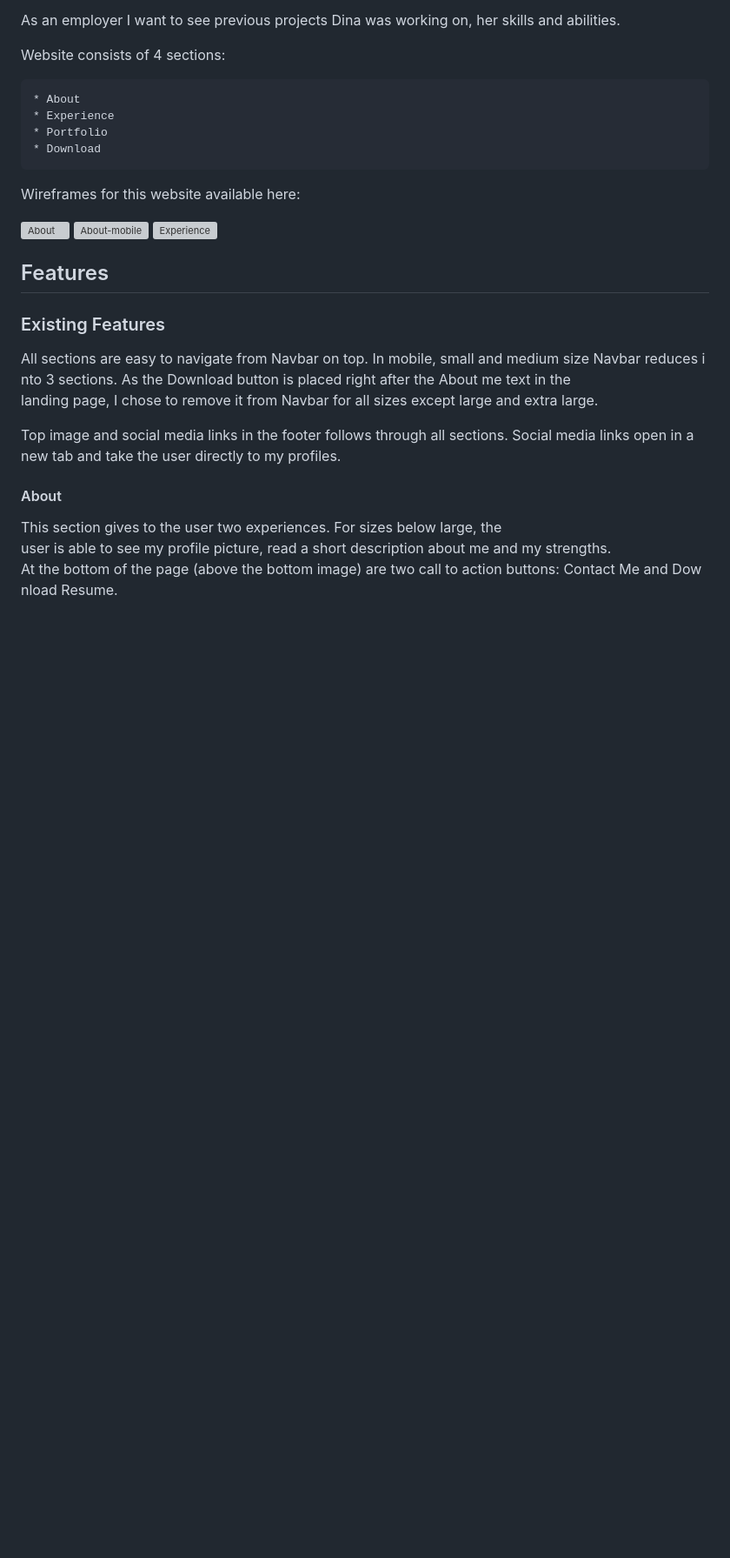
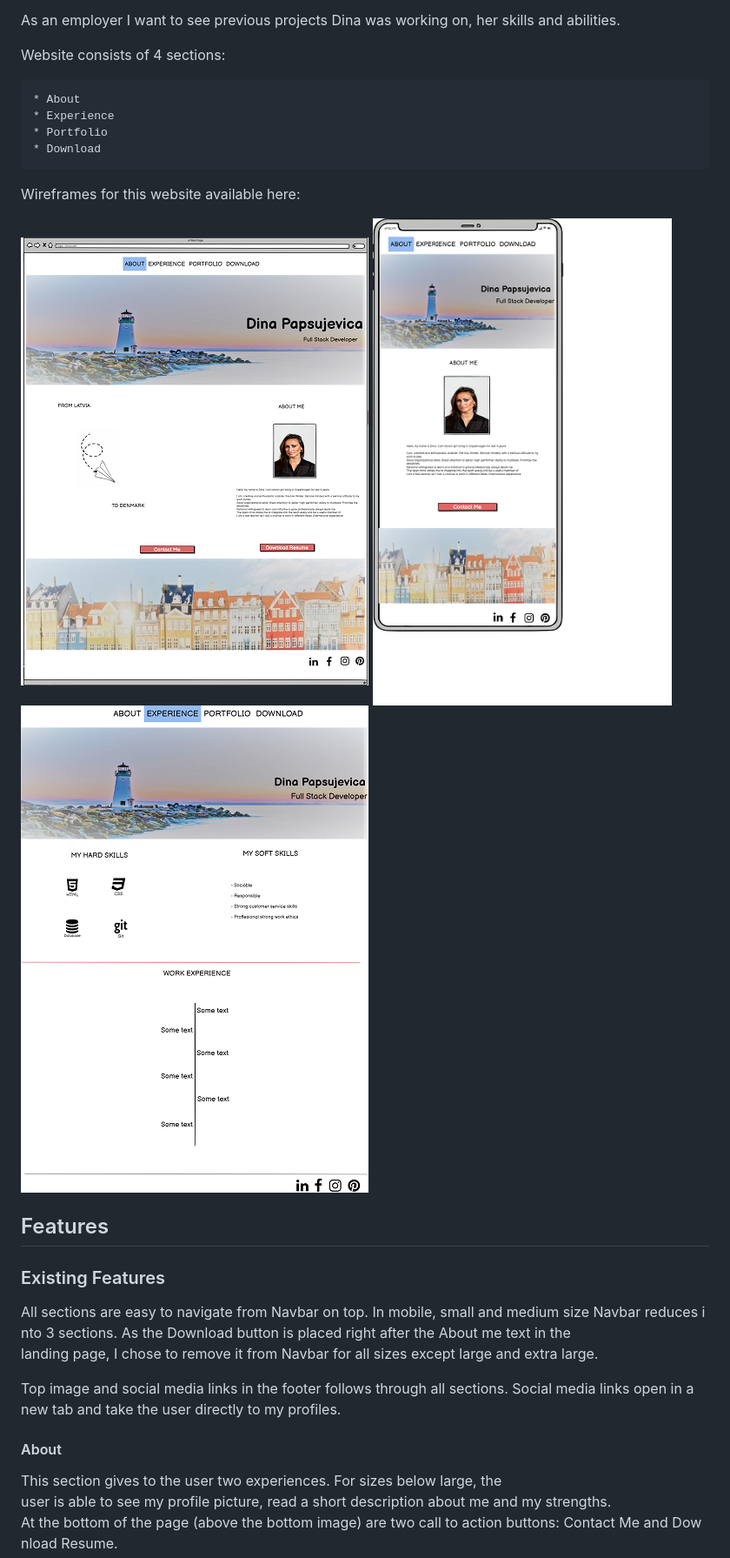
Before and after one commit to 300909/MP1-Portfolio, a Markdown page: README.md, the part around the change. Shown: that part at 87% size. Drawn GitHub-style; pictures changed too: About-mobile.png (added), About.png (added), Experience.png (added); blank space fills up the shorter version; grey boxes are pictures that could not be loaded.

Commit message:
changed path for wireframe images

```diff
--- a/README.md
+++ b/README.md
@@ -27,9 +27,9 @@ Website consists of 4 sections:
 
 Wireframes for this website available here:
 
-![About](wireframes/About.png)
-![About-mobile](wireframes/About-mobile.png)
-![Experience](wireframes/Experience.png)
+![About](About.png)
+![About-mobile](About-mobile.png)
+![Experience](Experience.png)
 
 ## Features
 
```
